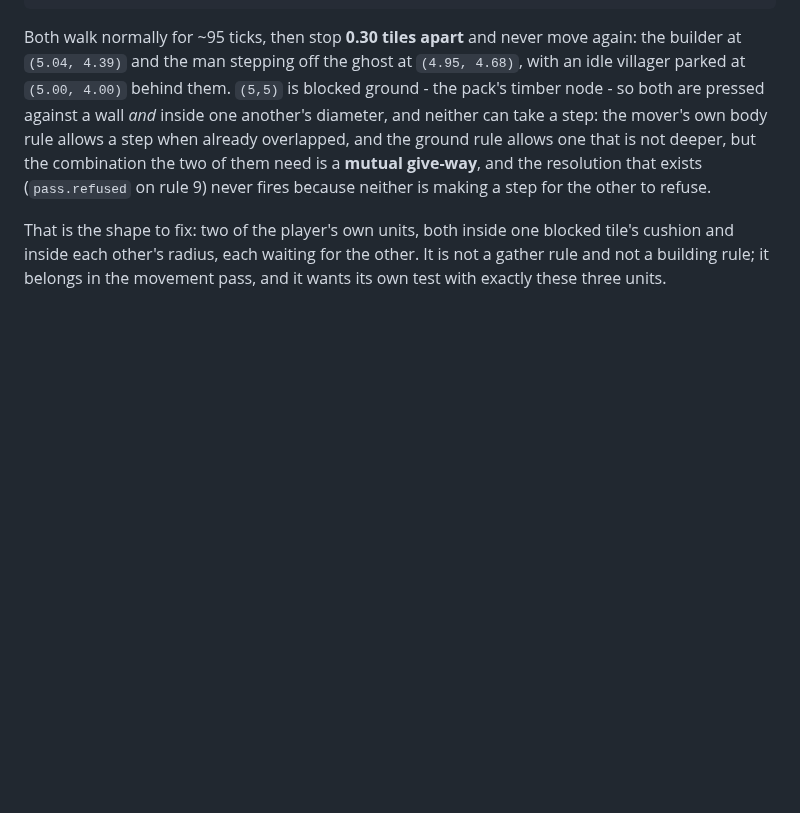
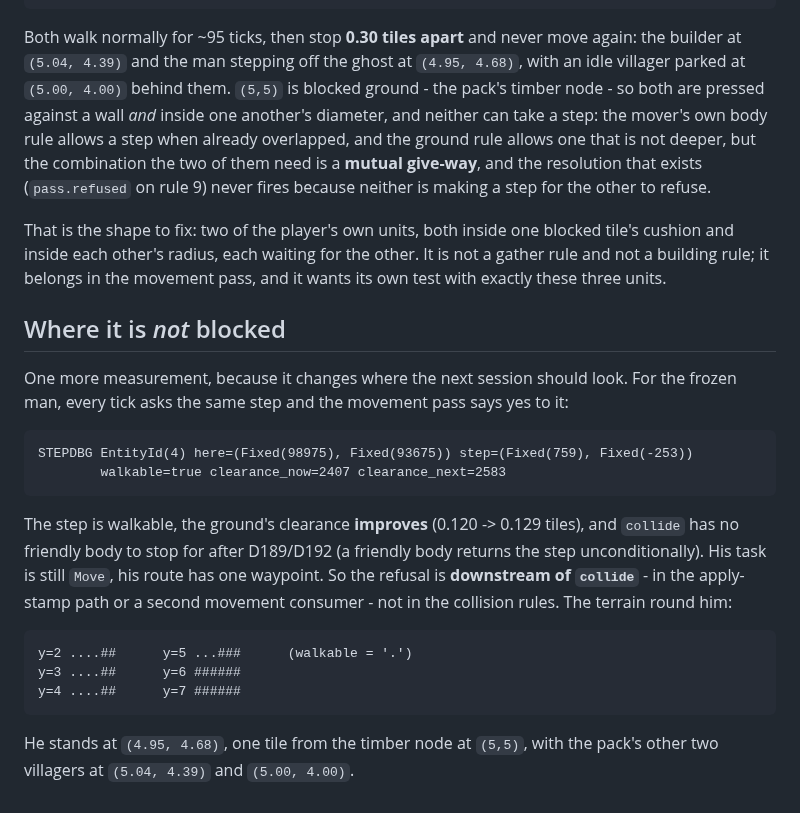
Before and after one commit to Rodelero1/ruage, a Markdown page: docs/reviews/2026-11-13-touching-standoff.md, the part around the change. Rendered like a GitHub page; blank space fills up the shorter version.

Commit message:
measure where the frozen man is *not* blocked: the step is walkable and improves his clearance
The movement pass says yes to the same step every tick and his clearance improves 0.120 -> 0.129, so the refusal is downstream of
collide - the apply-stamp path or a second movement consumer - not the collision rules. Recorded with the terrain round him.

````diff
--- a/docs/reviews/2026-11-13-touching-standoff.md
+++ b/docs/reviews/2026-11-13-touching-standoff.md
@@ -66,3 +66,26 @@ step for the other to refuse.
 That is the shape to fix: two of the player's own units, both inside one blocked tile's cushion and inside each other's radius, each
 waiting for the other. It is not a gather rule and not a building rule; it belongs in the movement pass, and it wants its own test with
 exactly these three units.
+
+## Where it is *not* blocked
+
+One more measurement, because it changes where the next session should look. For the frozen man, every tick asks the same step and the
+movement pass says yes to it:
+
+```
+STEPDBG EntityId(4) here=(Fixed(98975), Fixed(93675)) step=(Fixed(759), Fixed(-253))
+        walkable=true clearance_now=2407 clearance_next=2583
+```
+
+The step is walkable, the ground's clearance **improves** (0.120 -> 0.129 tiles), and `collide` has no friendly body to stop for after
+D189/D192 (a friendly body returns the step unconditionally). His task is still `Move`, his route has one waypoint. So the refusal is
+**downstream of `collide`** - in the apply-stamp path or a second movement consumer - not in the collision rules. The terrain round him:
+
+```
+y=2 ....##      y=5 ...###      (walkable = '.')
+y=3 ....##      y=6 ######
+y=4 ....##      y=7 ######
+```
+
+He stands at `(4.95, 4.68)`, one tile from the timber node at `(5,5)`, with the pack's other two villagers at `(5.04, 4.39)` and
+`(5.00, 4.00)`.
````
